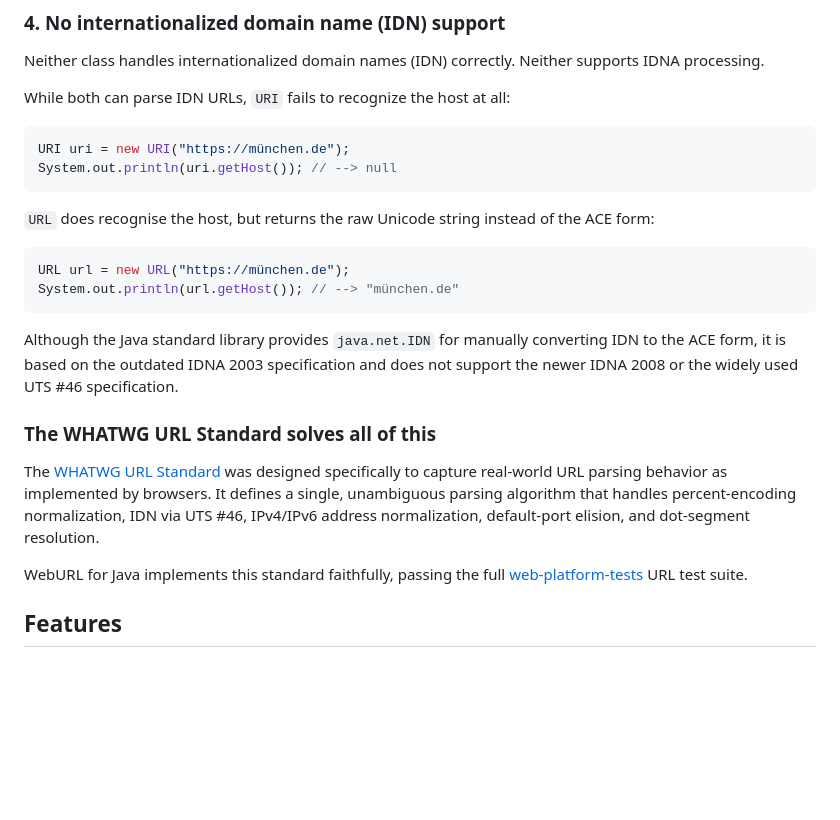
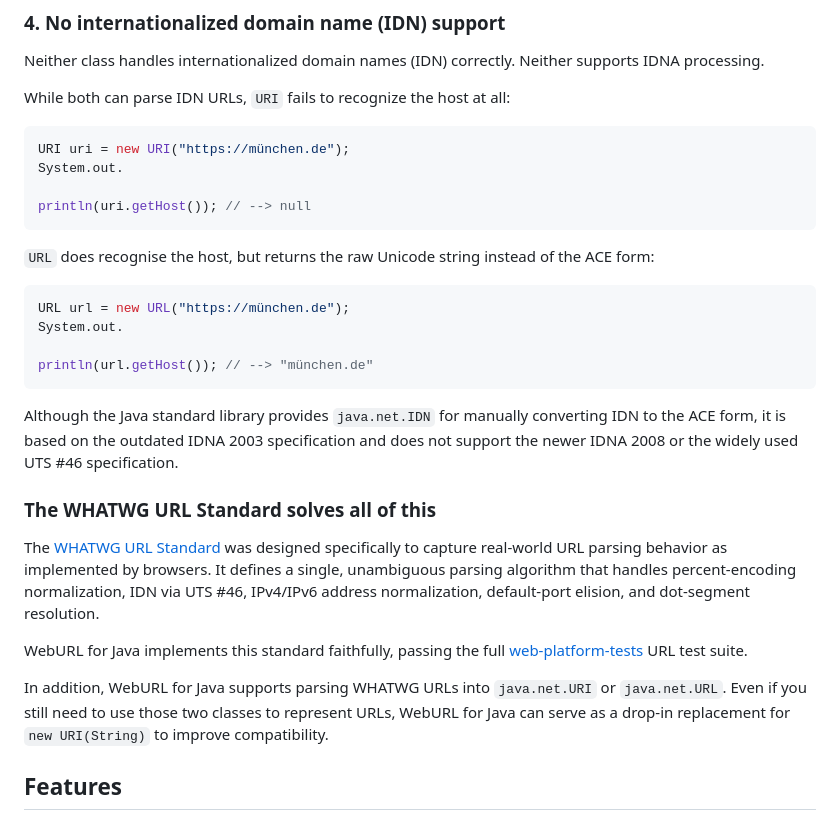
Before and after one commit to Glavo/weburl-java, a Markdown page: README.md, the part around one of its changes. GitHub-like rendering; blank space fills up the shorter version.

Commit message:
Improve README formatting and enhance IDN support explanation for WebURL

````diff
--- a/README.md
+++ b/README.md
@@ -45,14 +47,18 @@ While both can parse IDN URLs, `URI` fails to recognize the host at all:
 
 ```java
 URI uri = new URI("https://münchen.de");
-System.out.println(uri.getHost()); // --> null
+System.out.
+
+println(uri.getHost()); // --> null
 ```
 
 `URL` does recognise the host, but returns the raw Unicode string instead of the ACE form:
 
 ```java
 URL url = new URL("https://münchen.de");
-System.out.println(url.getHost()); // --> "münchen.de"
+System.out.
+
+println(url.getHost()); // --> "münchen.de"
 ```
 
 Although the Java standard library provides `java.net.IDN` for manually converting IDN to the ACE form,
@@ -68,6 +74,10 @@ dot-segment resolution.
 
 WebURL for Java implements this standard faithfully, passing the full
 [web-platform-tests](https://github.com/web-platform-tests/wpt/tree/master/url) URL test suite.
+
+In addition, WebURL for Java supports parsing WHATWG URLs into `java.net.URI` or `java.net.URL`.
+Even if you still need to use those two classes to represent URLs, WebURL for Java can serve as a drop-in replacement
+for `new URI(String)` to improve compatibility.
 
 ## Features
 
````
Also changed, not shown: other parts of README.md (+3 -1 lines).
